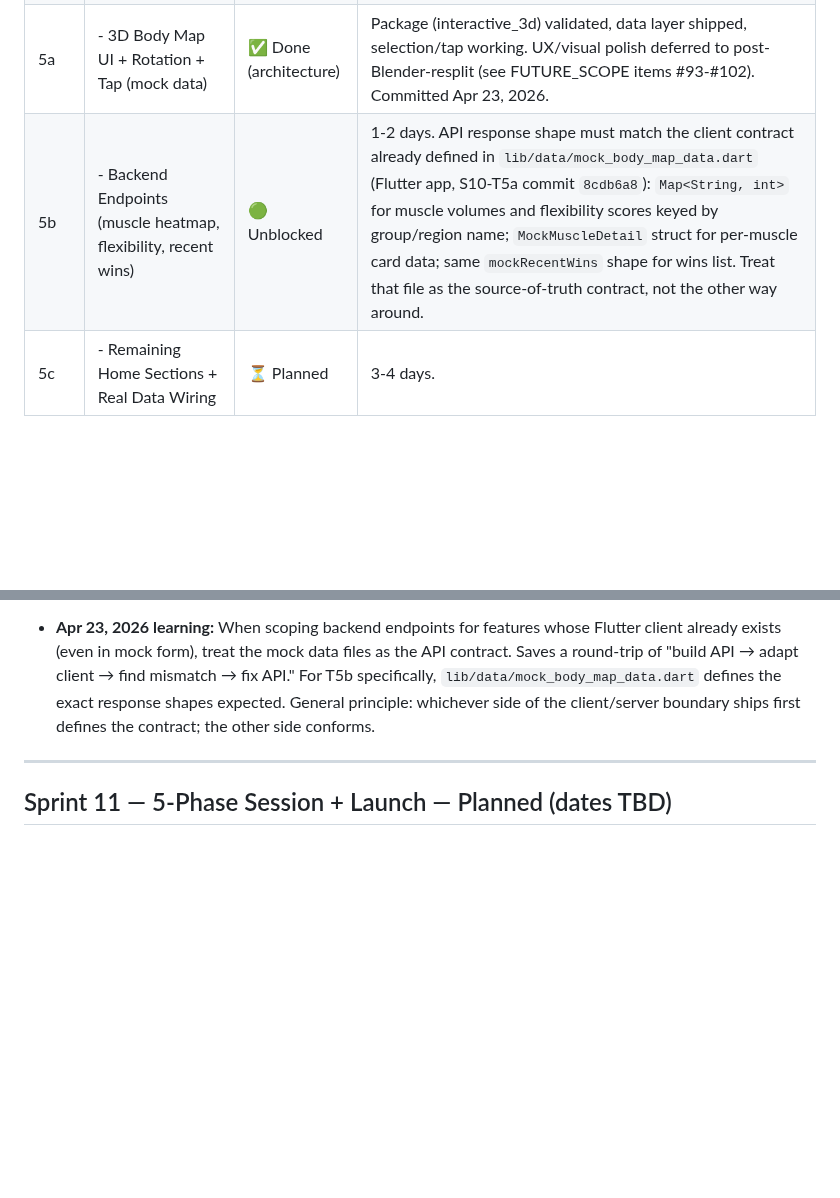
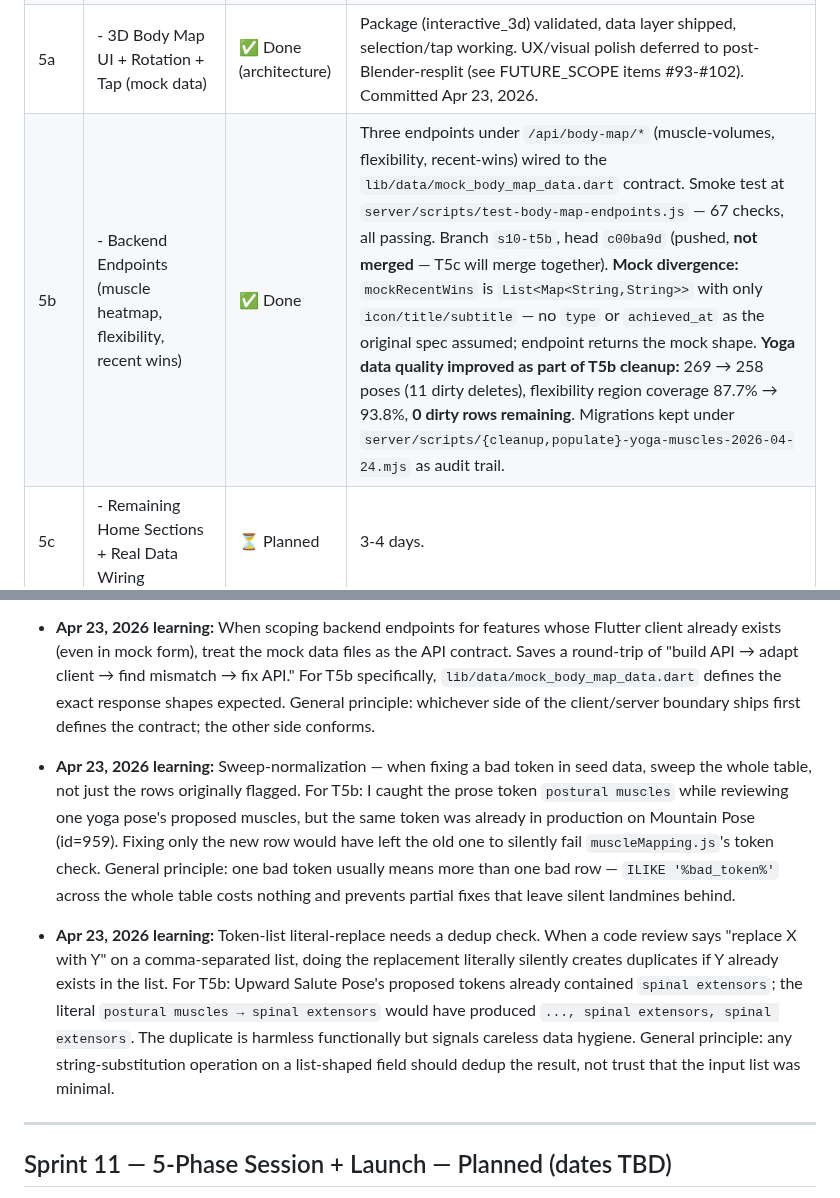
Before and after one commit to p-spec1024/DailyForge, a Markdown page: Trackers/SPRINT_TRACKER.md, 2 parts joined by grey strips. GitHub-like rendering; blank space fills up the shorter version.

Commit message:
docs: mark S10-T5b done, capture two T5b learnings
T5b shipped on branch s10-t5b (head c00ba9d, pushed but not merged —
T5c will merge them together). Yoga data quality also improved as
part of the cleanup: 269 → 258 poses, flexibility region coverage
87.7% → 93.8%, zero dirty rows remaining.

Two new Apr-23 entries in Key Learnings:

1. Sweep-normalization — when fixing a bad token, sweep the whole
   table, not just the originally flagged rows.
2. Token-list literal-replace needs a dedup check — "replace X with
   Y" silently creates duplicates when Y already exists in the list.

Co-Authored-By: Claude Opus 4.7 (1M context) <noreply@anthropic.com>

```diff
--- a/Trackers/SPRINT_TRACKER.md
+++ b/Trackers/SPRINT_TRACKER.md
@@ -111,7 +111,7 @@ D:\projects\
 | 5 | Home Page Redesign (3D Body Map) | 🔄 In Progress | See S10-T5-DESIGN.md for full details |
 | 5-prep | - Blender mesh split (27/27) | ✅ Done | 26 muscle meshes + base. File: `D:\projects\dailyforge\media\3d-source\male_anatomy_split_fbx.blend` |
 | 5a | - 3D Body Map UI + Rotation + Tap (mock data) | ✅ Done (architecture) | Package (interactive_3d) validated, data layer shipped, selection/tap working. UX/visual polish deferred to post-Blender-resplit (see FUTURE_SCOPE items #93-#102). Committed Apr 23, 2026. |
-| 5b | - Backend Endpoints (muscle heatmap, flexibility, recent wins) | 🟢 Unblocked | 1-2 days. API response shape must match the client contract already defined in `lib/data/mock_body_map_data.dart` (Flutter app, S10-T5a commit `8cdb6a8`): `Map<String, int>` for muscle volumes and flexibility scores keyed by group/region name; `MockMuscleDetail` struct for per-muscle card data; same `mockRecentWins` shape for wins list. Treat that file as the source-of-truth contract, not the other way around. |
+| 5b | - Backend Endpoints (muscle heatmap, flexibility, recent wins) | ✅ Done | Three endpoints under `/api/body-map/*` (muscle-volumes, flexibility, recent-wins) wired to the `lib/data/mock_body_map_data.dart` contract. Smoke test at `server/scripts/test-body-map-endpoints.js` — 67 checks, all passing. Branch `s10-t5b`, head `c00ba9d` (pushed, **not merged** — T5c will merge together). **Mock divergence:** `mockRecentWins` is `List<Map<String,String>>` with only `icon/title/subtitle` — no `type` or `achieved_at` as the original spec assumed; endpoint returns the mock shape. **Yoga data quality improved as part of T5b cleanup:** 269 → 258 poses (11 dirty deletes), flexibility region coverage 87.7% → 93.8%, **0 dirty rows remaining**. Migrations kept under `server/scripts/{cleanup,populate}-yoga-muscles-2026-04-24.mjs` as audit trail. |
 | 5c | - Remaining Home Sections + Real Data Wiring | ⏳ Planned | 3-4 days. |
 
 **Status (Apr 22):** T1-T4 shipped. T5-prep complete. T5a unblocked, ready for Claude Code prompt.
@@ -141,6 +141,10 @@ D:\projects\
 - **Apr 23, 2026 learning:** Coordinate-bounds mesh splits (used for arms in particular) produce highlight regions that don't match user expectation of where a muscle "is." Bicep split in particular covers only ~30-40% of the perceived bicep surface on the rendered figure. Fix requires re-doing the Blender split with Circle Select for rounded/curvy muscles, not re-export settings. Decision: complete all visual/interaction polish after Blender re-split, since polishing highlight behavior on meshes being replaced is wasted work.
 
 - **Apr 23, 2026 learning:** When scoping backend endpoints for features whose Flutter client already exists (even in mock form), treat the mock data files as the API contract. Saves a round-trip of "build API → adapt client → find mismatch → fix API." For T5b specifically, `lib/data/mock_body_map_data.dart` defines the exact response shapes expected. General principle: whichever side of the client/server boundary ships first defines the contract; the other side conforms.
+
+- **Apr 23, 2026 learning:** Sweep-normalization — when fixing a bad token in seed data, sweep the whole table, not just the rows originally flagged. For T5b: I caught the prose token `postural muscles` while reviewing one yoga pose's proposed muscles, but the same token was already in production on Mountain Pose (id=959). Fixing only the new row would have left the old one to silently fail `muscleMapping.js`'s token check. General principle: one bad token usually means more than one bad row — `ILIKE '%bad_token%'` across the whole table costs nothing and prevents partial fixes that leave silent landmines behind.
+
+- **Apr 23, 2026 learning:** Token-list literal-replace needs a dedup check. When a code review says "replace X with Y" on a comma-separated list, doing the replacement literally silently creates duplicates if Y already exists in the list. For T5b: Upward Salute Pose's proposed tokens already contained `spinal extensors`; the literal `postural muscles → spinal extensors` would have produced `..., spinal extensors, spinal extensors`. The duplicate is harmless functionally but signals careless data hygiene. General principle: any string-substitution operation on a list-shaped field should dedup the result, not trust that the input list was minimal.
 
 ---
 
```
